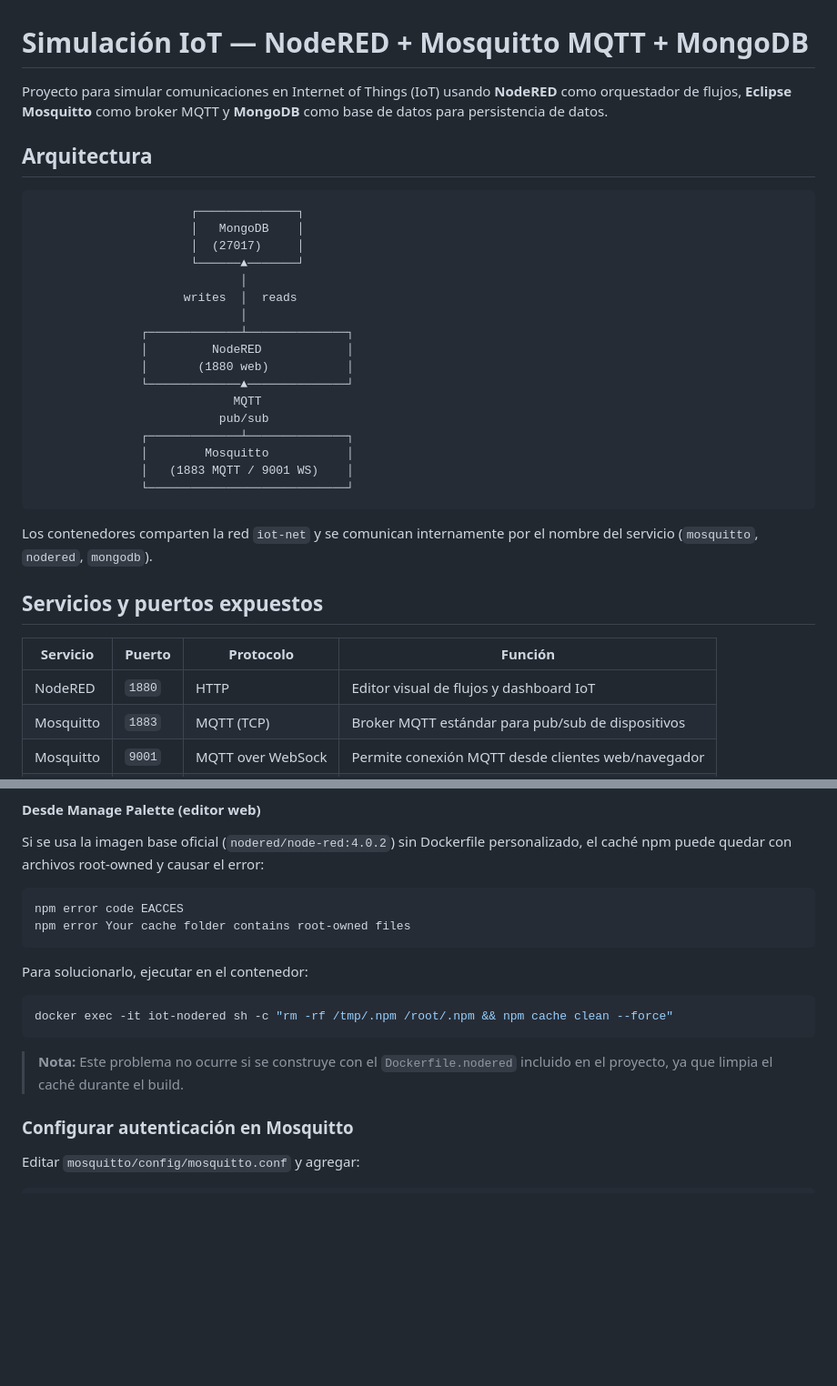
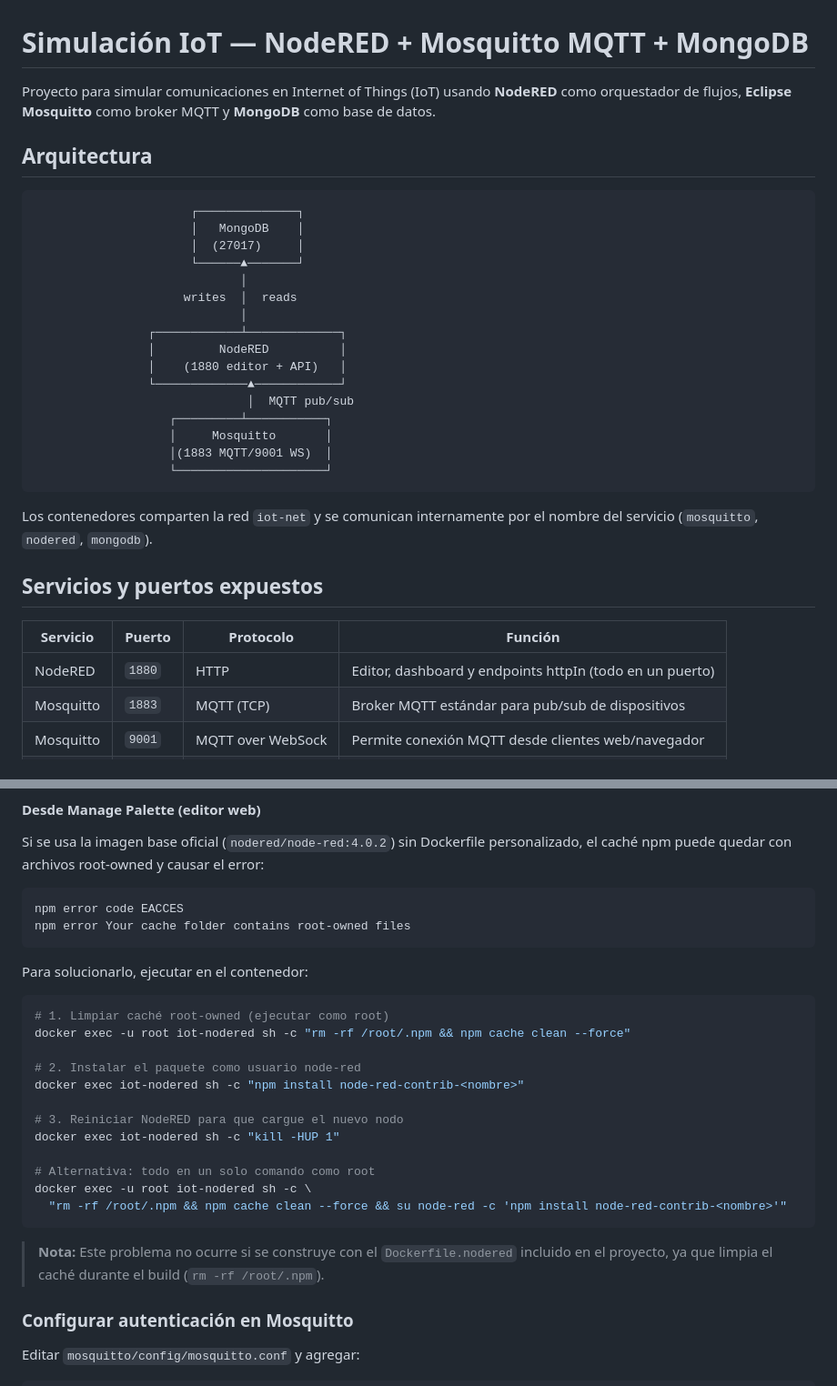
Before and after one commit to ffespechen/opencode_io_unab, a Markdown page: README.md, 2 parts joined by grey strips. Shown at 91% size. Drawn GitHub-style; blank space fills up the shorter version.

````diff
--- a/README.md
+++ b/README.md
@@ -1,6 +1,6 @@
 # Simulación IoT — NodeRED + Mosquitto MQTT + MongoDB
 
-Proyecto para simular comunicaciones en Internet of Things (IoT) usando **NodeRED** como orquestador de flujos, **Eclipse Mosquitto** como broker MQTT y **MongoDB** como base de datos para persistencia de datos.
+Proyecto para simular comunicaciones en Internet of Things (IoT) usando **NodeRED** como orquestador de flujos, **Eclipse Mosquitto** como broker MQTT y **MongoDB** como base de datos.
 
 ## Arquitectura
 
@@ -12,16 +12,15 @@ Proyecto para simular comunicaciones en Internet of Things (IoT) usando **NodeRE
                              │
                      writes  │  reads
                              │
-               ┌─────────────┴──────────────┐
-               │         NodeRED            │
-               │       (1880 web)           │
-               └─────────────▲──────────────┘
-                            MQTT
-                          pub/sub
-               ┌─────────────┴──────────────┐
-               │        Mosquitto           │
-               │   (1883 MQTT / 9001 WS)    │
-               └────────────────────────────┘
+                ┌────────────┴─────────────┐
+                │         NodeRED          │
+                │    (1880 editor + API)   │
+                └─────────────▲────────────┘
+                              │  MQTT pub/sub
+                   ┌─────────┴───────────┐
+                   │     Mosquitto       │
+                   │(1883 MQTT/9001 WS)  │
+                   └─────────────────────┘
 ```
 
 Los contenedores comparten la red `iot-net` y se comunican internamente por el nombre del servicio (`mosquitto`, `nodered`, `mongodb`).
@@ -30,7 +29,7 @@ Los contenedores comparten la red `iot-net` y se comunican internamente por el n
 
 | Servicio  | Puerto | Protocolo         | Función                                               |
 |-----------|--------|-------------------|-------------------------------------------------------|
-| NodeRED   | `1880` | HTTP              | Editor visual de flujos y dashboard IoT               |
+| NodeRED   | `1880` | HTTP              | Editor, dashboard y endpoints httpIn (todo en un puerto)|
 | Mosquitto | `1883` | MQTT (TCP)        | Broker MQTT estándar para pub/sub de dispositivos     |
 | Mosquitto | `9001` | MQTT over WebSock | Permite conexión MQTT desde clientes web/navegador    |
 | MongoDB   | `27017`| MongoDB wire      | Base de datos NoSQL para persistencia de datos IoT    |
@@ -231,10 +266,21 @@ npm error Your cache folder contains root-owned files
 Para solucionarlo, ejecutar en el contenedor:
 
 ```bash
-docker exec -it iot-nodered sh -c "rm -rf /tmp/.npm /root/.npm && npm cache clean --force"
+# 1. Limpiar caché root-owned (ejecutar como root)
+docker exec -u root iot-nodered sh -c "rm -rf /root/.npm && npm cache clean --force"
+
+# 2. Instalar el paquete como usuario node-red
+docker exec iot-nodered sh -c "npm install node-red-contrib-<nombre>"
+
+# 3. Reiniciar NodeRED para que cargue el nuevo nodo
+docker exec iot-nodered sh -c "kill -HUP 1"
+
+# Alternativa: todo en un solo comando como root
+docker exec -u root iot-nodered sh -c \
+  "rm -rf /root/.npm && npm cache clean --force && su node-red -c 'npm install node-red-contrib-<nombre>'"
 ```
 
-> **Nota:** Este problema no ocurre si se construye con el `Dockerfile.nodered` incluido en el proyecto, ya que limpia el caché durante el build.
+> **Nota:** Este problema no ocurre si se construye con el `Dockerfile.nodered` incluido en el proyecto, ya que limpia el caché durante el build (`rm -rf /root/.npm`).
 
 ### Configurar autenticación en Mosquitto
 
````
Also changed, not shown: other parts of README.md (+36 -0 lines).
